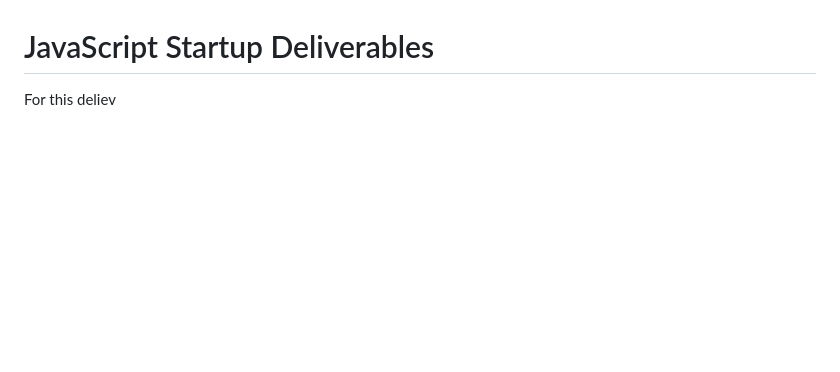
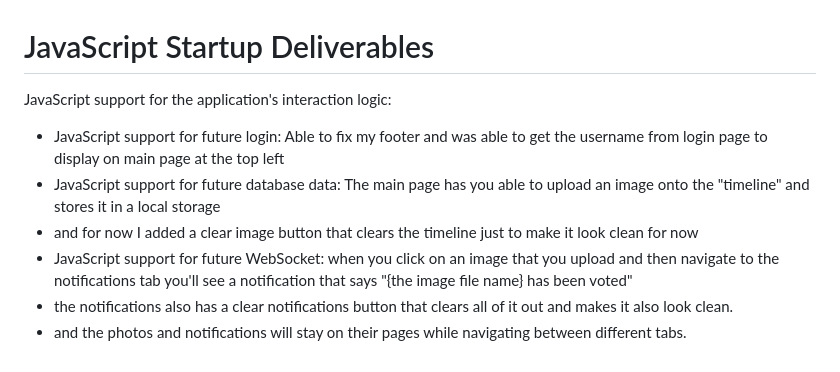
Before and after one commit to jojojovela/startup, a Markdown page: README.md, the part around the change. Rendered like a GitHub page; blank space fills up the shorter version.

```diff
--- a/README.md
+++ b/README.md
@@ -42,4 +42,10 @@ For this deliverable I properly styled the application into its final appearance
 - Application images - used sample images to portray how it would look and was able to curve the images as well to give more style
 
 # JavaScript Startup Deliverables
-For this deliev
+JavaScript support for the application's interaction logic:
+- JavaScript support for future login: Able to  fix my footer and was able to get the username from login page to display on main page at the top left
+- JavaScript support for future database data: The main page has you able to upload an image onto the "timeline" and stores it in a local storage
+- and for now I added a clear image button that clears the timeline just to make it look clean for now
+- JavaScript support for future WebSocket: when you click on an image that you upload and then navigate to the notifications tab you'll see a notification that says "{the image file name} has been voted"
+- the notifications also has a clear notifications button that clears all of it out and makes it also look clean.
+- and the photos and notifications will stay on their pages while navigating between different tabs.
```
